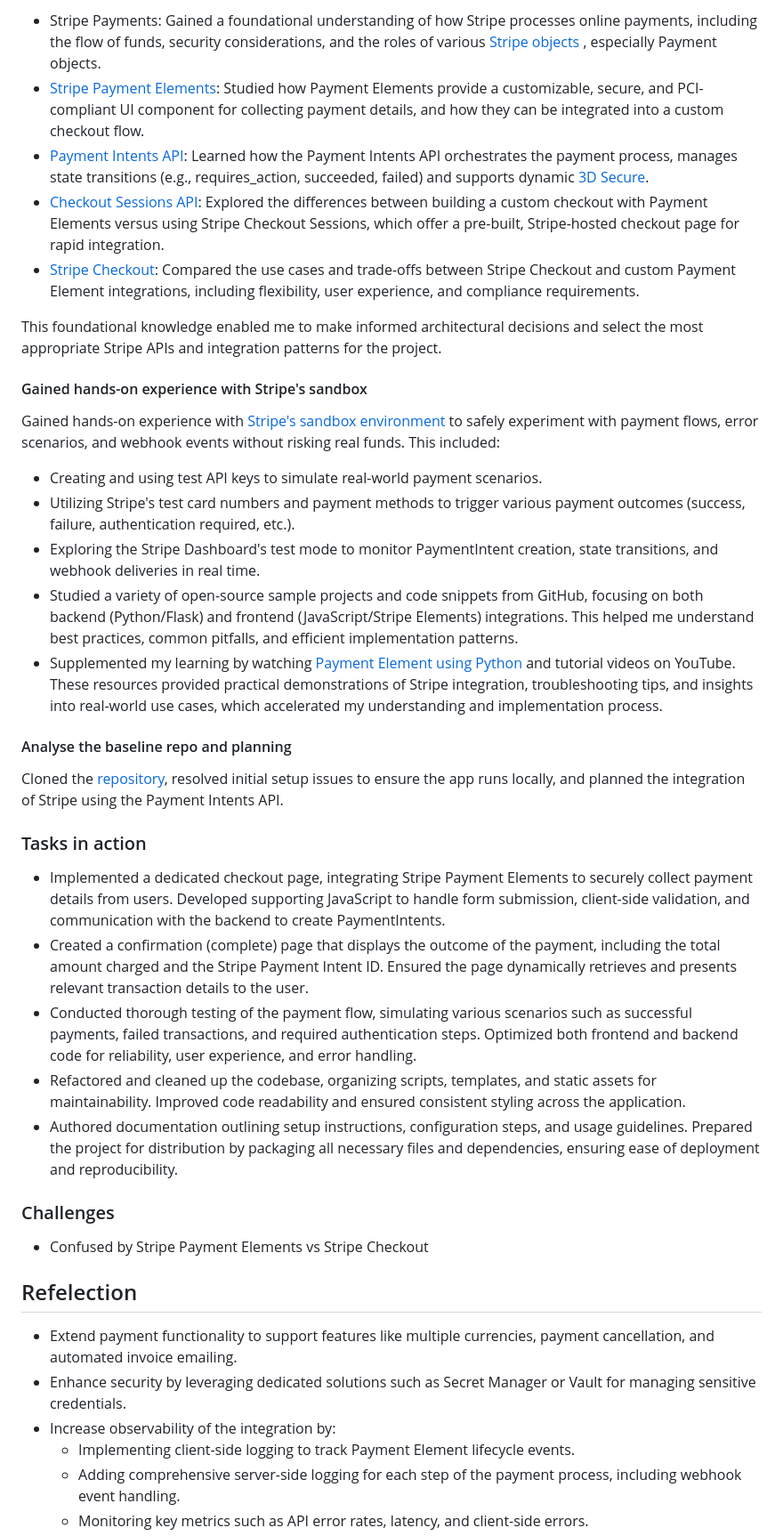
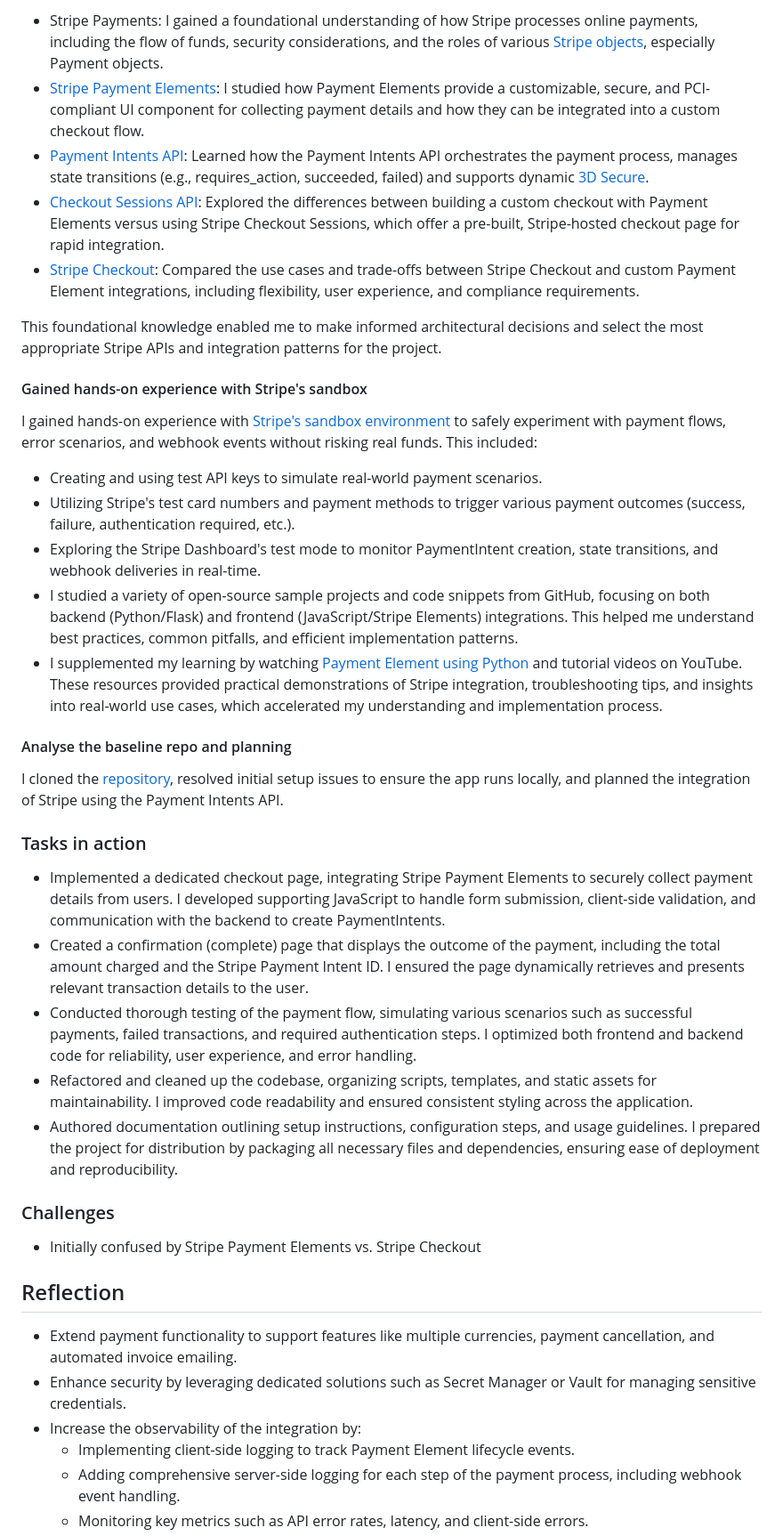
Before and after one commit to cc4i/sa-takehome-project-python, a Markdown page: README.md, the part around the change printed below. Shown: that part at 89% size. Rendered like a GitHub page.

```diff
--- a/README.md
+++ b/README.md
@@ -78,6 +77,6 @@ Began by researching and understanding the core concepts and architecture of [St
 
-- Stripe Payments: Gained a foundational understanding of how Stripe processes online payments, including the flow of funds, security considerations, and the roles of various [Stripe objects ](https://docs.stripe.com/payments-api/tour#core-concepts), especially Payment objects.
-- [Stripe Payment Elements](https://docs.stripe.com/payments/payment-element): Studied how Payment Elements provide a customizable, secure, and PCI-compliant UI component for collecting payment details, and how they can be integrated into a custom checkout flow.
+- Stripe Payments: I gained a foundational understanding of how Stripe processes online payments, including the flow of funds, security considerations, and the roles of various [Stripe objects](https://docs.stripe.com/payments-api/tour#core-concepts), especially Payment objects.
+- [Stripe Payment Elements](https://docs.stripe.com/payments/payment-element): I studied how Payment Elements provide a customizable, secure, and PCI-compliant UI component for collecting payment details and how they can be integrated into a custom checkout flow.
 - [Payment Intents API](https://docs.stripe.com/api/payment_intents): Learned how the Payment Intents API orchestrates the payment process, manages state transitions (e.g., requires_action, succeeded, failed) and supports dynamic [3D Secure](https://docs.stripe.com/payments/3d-secure).
 - [Checkout Sessions API](https://docs.stripe.com/api/checkout/sessions): Explored the differences between building a custom checkout with Payment Elements versus using Stripe Checkout Sessions, which offer a pre-built, Stripe-hosted checkout page for rapid integration.
 - [Stripe Checkout](https://docs.stripe.com/payments/checkout): Compared the use cases and trade-offs between Stripe Checkout and custom Payment Element integrations, including flexibility, user experience, and compliance requirements.
@@ -86,34 +85,34 @@ This foundational knowledge enabled me to make informed architectural decisions
 
 #### Gained hands-on experience with Stripe's sandbox
 
-Gained hands-on experience with [Stripe's sandbox environment](https://docs.stripe.com/sandboxes) to safely experiment with payment flows, error scenarios, and webhook events without risking real funds. This included:
+I gained hands-on experience with [Stripe's sandbox environment](https://docs.stripe.com/sandboxes) to safely experiment with payment flows, error scenarios, and webhook events without risking real funds. This included:
 
 - Creating and using test API keys to simulate real-world payment scenarios.
 - Utilizing Stripe's test card numbers and payment methods to trigger various payment outcomes (success, failure, authentication required, etc.).
-- Exploring the Stripe Dashboard's test mode to monitor PaymentIntent creation, state transitions, and webhook deliveries in real time.
-- Studied a variety of open-source sample projects and code snippets from GitHub, focusing on both backend (Python/Flask) and frontend (JavaScript/Stripe Elements) integrations. This helped me understand best practices, common pitfalls, and efficient implementation patterns.
-- Supplemented my learning by watching [Payment Element using Python](https://www.youtube.com/watch?v=tCSbCk5j3Tk) and tutorial videos on YouTube. These resources provided practical demonstrations of Stripe integration, troubleshooting tips, and insights into real-world use cases, which accelerated my understanding and implementation process.
+- Exploring the Stripe Dashboard's test mode to monitor PaymentIntent creation, state transitions, and webhook deliveries in real-time.
+- I studied a variety of open-source sample projects and code snippets from GitHub, focusing on both backend (Python/Flask) and frontend (JavaScript/Stripe Elements) integrations. This helped me understand best practices, common pitfalls, and efficient implementation patterns.
+- I supplemented my learning by watching [Payment Element using Python](https://www.youtube.com/watch?v=tCSbCk5j3Tk) and tutorial videos on YouTube. These resources provided practical demonstrations of Stripe integration, troubleshooting tips, and insights into real-world use cases, which accelerated my understanding and implementation process.
 
 #### Analyse the baseline repo and planning
-Cloned the [repository](https://github.com/marko-stripe/sa-takehome-project-python), resolved initial setup issues to ensure the app runs locally, and planned the integration of Stripe using the Payment Intents API.
+I cloned the [repository](https://github.com/marko-stripe/sa-takehome-project-python), resolved initial setup issues to ensure the app runs locally, and planned the integration of Stripe using the Payment Intents API.
 
 ### Tasks in action
-- Implemented a dedicated checkout page, integrating Stripe Payment Elements to securely collect payment details from users. Developed supporting JavaScript to handle form submission, client-side validation, and communication with the backend to create PaymentIntents.
-- Created a confirmation (complete) page that displays the outcome of the payment, including the total amount charged and the Stripe Payment Intent ID. Ensured the page dynamically retrieves and presents relevant transaction details to the user.
-- Conducted thorough testing of the payment flow, simulating various scenarios such as successful payments, failed transactions, and required authentication steps. Optimized both frontend and backend code for reliability, user experience, and error handling.
-- Refactored and cleaned up the codebase, organizing scripts, templates, and static assets for maintainability. Improved code readability and ensured consistent styling across the application.
-- Authored documentation outlining setup instructions, configuration steps, and usage guidelines. Prepared the project for distribution by packaging all necessary files and dependencies, ensuring ease of deployment and reproducibility.
+- Implemented a dedicated checkout page, integrating Stripe Payment Elements to securely collect payment details from users. I developed supporting JavaScript to handle form submission, client-side validation, and communication with the backend to create PaymentIntents.
+- Created a confirmation (complete) page that displays the outcome of the payment, including the total amount charged and the Stripe Payment Intent ID. I ensured the page dynamically retrieves and presents relevant transaction details to the user.
+- Conducted thorough testing of the payment flow, simulating various scenarios such as successful payments, failed transactions, and required authentication steps. I optimized both frontend and backend code for reliability, user experience, and error handling.
+- Refactored and cleaned up the codebase, organizing scripts, templates, and static assets for maintainability. I improved code readability and ensured consistent styling across the application.
+- Authored documentation outlining setup instructions, configuration steps, and usage guidelines. I prepared the project for distribution by packaging all necessary files and dependencies, ensuring ease of deployment and reproducibility.
 
 ### Challenges
 
-- Confused by Stripe Payment Elements vs Stripe Checkout
+- Initially confused by Stripe Payment Elements vs. Stripe Checkout
 
 
-## Refelection
+## Reflection
 
 - Extend payment functionality to support features like multiple currencies, payment cancellation, and automated invoice emailing.
 - Enhance security by leveraging dedicated solutions such as Secret Manager or Vault for managing sensitive credentials.
-- Increase observability of the integration by:
+- Increase the observability of the integration by:
   - Implementing client-side logging to track Payment Element lifecycle events.
   - Adding comprehensive server-side logging for each step of the payment process, including webhook event handling.
   - Monitoring key metrics such as API error rates, latency, and client-side errors.
```
Also changed, not shown: other parts of README.md (+10 -11 lines), public/images/workflow.png.
